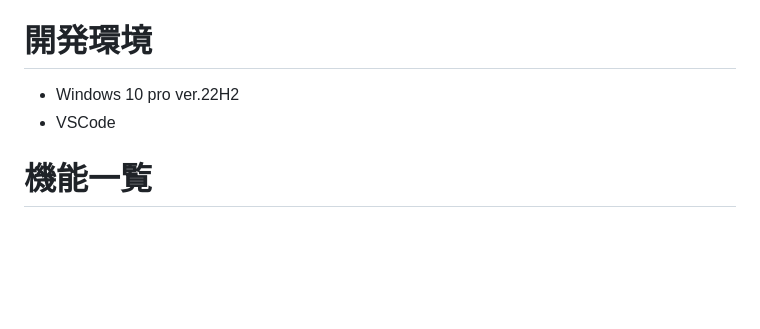
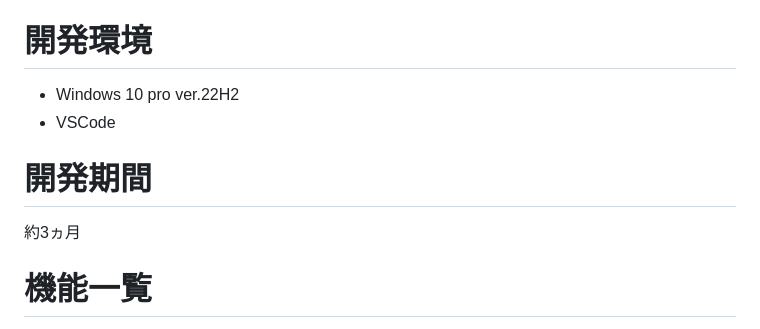
Before and after one commit to Erika0701momo/MyPillBox, a Markdown page: README.md, the part around the change. Rendered like a GitHub page; blank space fills up the shorter version.

Commit message:
README.mdに開発期間を追加

```diff
--- a/README.md
+++ b/README.md
@@ -35,6 +35,8 @@ MyPillBoxは、星評価機能やグラフ表示機能、ログ機能などで
 # 開発環境
 - Windows 10 pro ver.22H2
 - VSCode
+# 開発期間
+約3ヵ月
 # 機能一覧
 - ログイン機能
 - ログアウト機能
```
